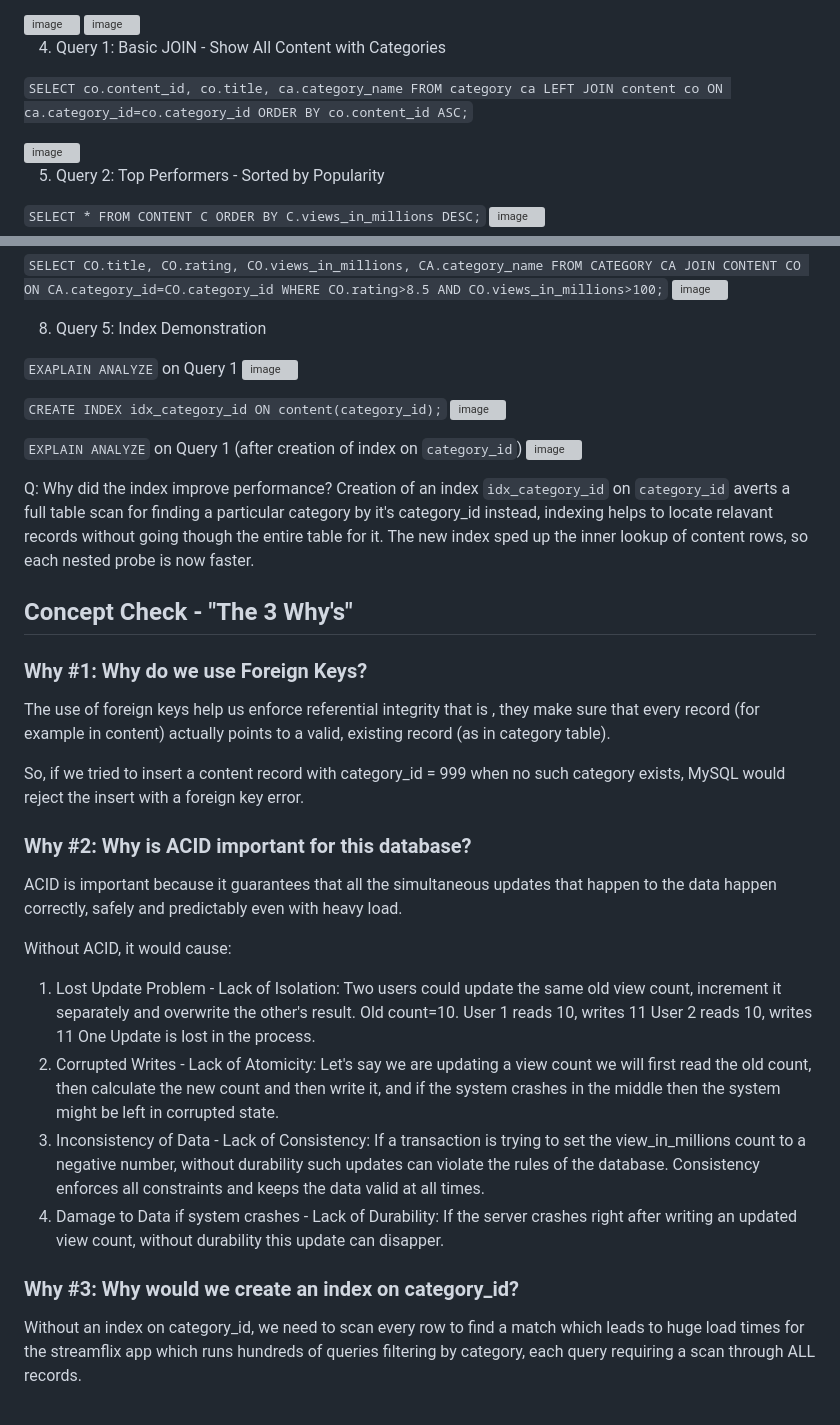
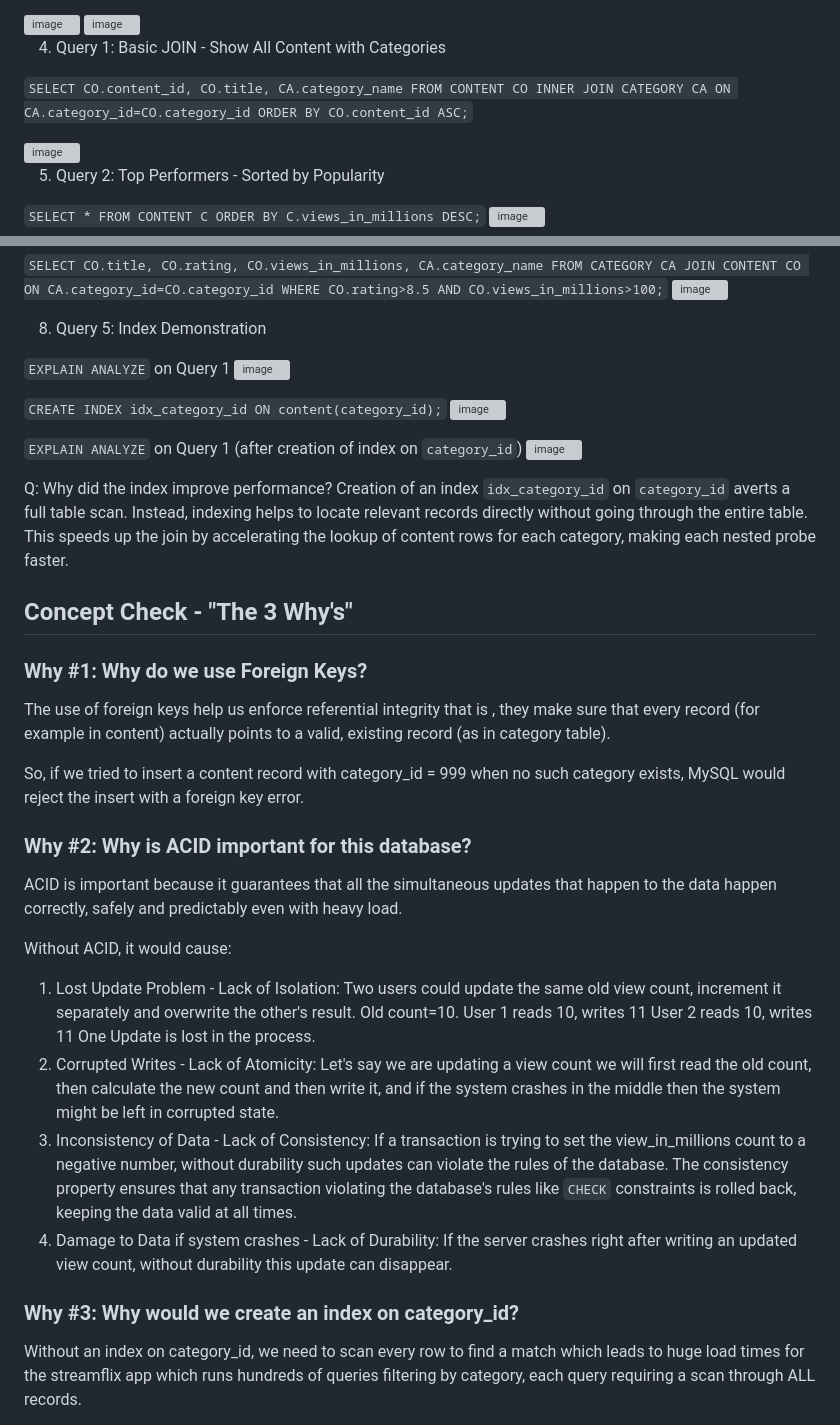
Before and after one commit to PranavKeshav24/Pre-KDU-2026, a Markdown page: README.md, 2 parts joined by grey strips. Rendered like a GitHub page; grey boxes are pictures that could not be loaded.

Commit message:
Addressed the PR comments + cleanup

```diff
--- a/README.md
+++ b/README.md
@@ -32,7 +32,7 @@
 
 4. Query 1: Basic JOIN - Show All Content with Categories
 
-`SELECT co.content_id, co.title, ca.category_name FROM category ca LEFT JOIN content co ON ca.category_id=co.category_id ORDER BY co.content_id ASC;`
+`SELECT CO.content_id, CO.title, CA.category_name FROM CONTENT CO INNER JOIN CATEGORY CA ON CA.category_id=CO.category_id ORDER BY CO.content_id ASC;`
 
 <img width="930" height="371" alt="image" src="https://github.com/user-attachments/assets/301797ea-f38f-4a33-b5ee-ecc7417fcecf" />
 
@@ -53,7 +53,7 @@
 
 8. Query 5: Index Demonstration
 
-`EXAPLAIN ANALYZE` on Query 1
+`EXPLAIN ANALYZE` on Query 1
 <img width="1889" height="597" alt="image" src="https://github.com/user-attachments/assets/8534631e-5f28-42eb-85a5-2f093514bf9d" />
 
 `CREATE INDEX idx_category_id ON content(category_id);`
@@ -63,28 +63,33 @@
 <img width="1870" height="589" alt="image" src="https://github.com/user-attachments/assets/ccd8cb22-818d-432f-90c8-ffc989649ef6" />
 
 Q: Why did the index improve performance?
-Creation of an index `idx_category_id` on `category_id` averts a full table scan for finding a particular category by it's category_id instead, indexing helps to locate relavant records without going though the entire table for it. The new index sped up the inner lookup of content rows, so each nested probe is now faster.
+Creation of an index `idx_category_id` on `category_id` averts a full table scan. Instead, indexing helps to locate relevant records directly without going through the entire table. This speeds up the join by accelerating the lookup of content rows for each category, making each nested probe faster.
 
 ## Concept Check - "The 3 Why's"
+
 ### Why #1: Why do we use Foreign Keys?
+
 The use of foreign keys help us enforce referential integrity that is , they make sure that every record (for example in content) actually points to a valid, existing record (as in category table).
 
 So, if we tried to insert a content record with category_id = 999 when no such category exists, MySQL would reject the insert with a foreign key error.
 
 ### Why #2: Why is ACID important for this database?
+
 ACID is important because it guarantees that all the simultaneous updates that happen to the data happen correctly, safely and predictably even with heavy load.
 
 Without ACID, it would cause:
+
 1. Lost Update Problem - Lack of Isolation: Two users could update the same old view count, increment it separately and overwrite the other's result.
    Old count=10.
    User 1 reads 10, writes 11
    User 2 reads 10, writes 11
    One Update is lost in the process.
 2. Corrupted Writes - Lack of Atomicity: Let's say we are updating a view count we will first read the old count, then calculate the new count and then write it, and if the system crashes in the middle then the system might be left in corrupted state.
-3. Inconsistency of Data - Lack of Consistency: If a transaction is trying to set the view_in_millions count to a negative number, without durability such updates can violate the rules of the database. Consistency enforces all constraints and keeps the data valid at all times.
-4. Damage to Data if system crashes - Lack of Durability: If the server crashes right after writing an updated view count, without durability this update can disapper.
+3. Inconsistency of Data - Lack of Consistency: If a transaction is trying to set the view_in_millions count to a negative number, without durability such updates can violate the rules of the database. The consistency property ensures that any transaction violating the database's rules like `CHECK` constraints is rolled back, keeping the data valid at all times.
+4. Damage to Data if system crashes - Lack of Durability: If the server crashes right after writing an updated view count, without durability this update can disappear.
 
 ### Why #3: Why would we create an index on category_id?
+
 Without an index on category_id, we need to scan every row to find a match which leads to huge load times for the streamflix app which runs hundreds of queries filtering by category, each query requiring a scan through ALL records.
 
 With an index on category_id, the database used a sorted lookup like a book index to perform the search which helps it to find the matching records directly without having to scan through all records thus leading to faster page load of the streamflix app.
```
